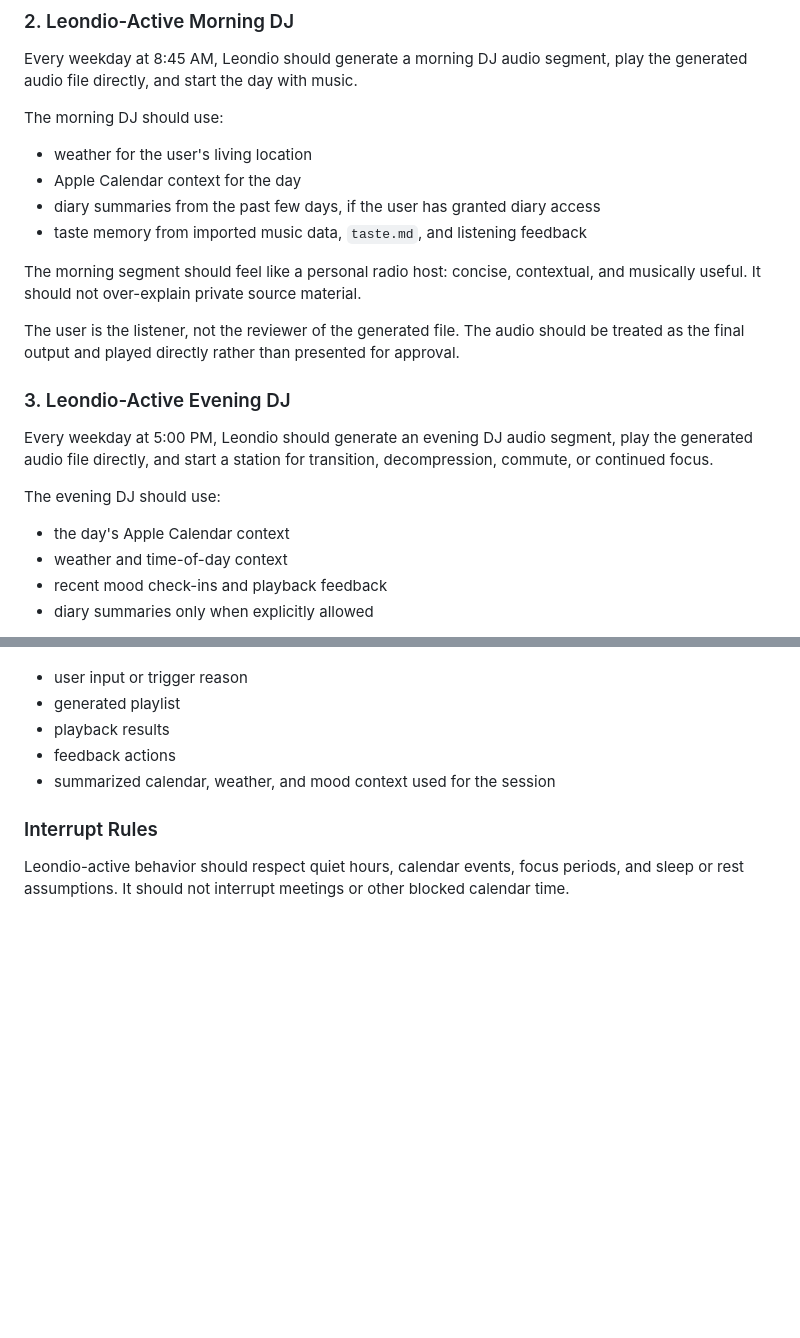
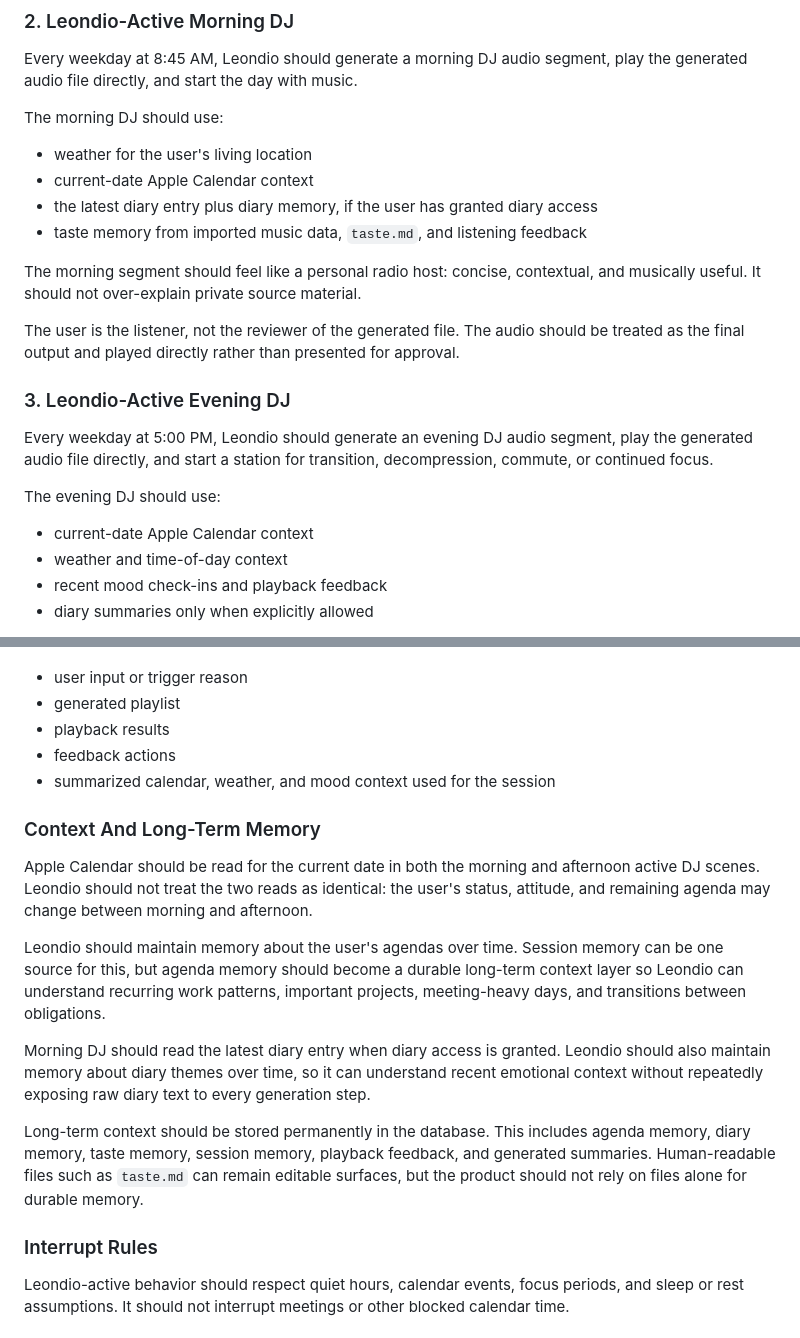
Before and after one commit to wyLeon/Pockedio, a Markdown page: docs/product-requirements.md, 2 parts joined by grey strips. Drawn GitHub-style; blank space fills up the shorter version.

Commit message:
Define context and long-term memory requirements

```diff
--- a/docs/product-requirements.md
+++ b/docs/product-requirements.md
@@ -17,8 +17,8 @@ Every weekday at 8:45 AM, Leondio should generate a morning DJ audio segment, pl
 The morning DJ should use:
 
 - weather for the user's living location
-- Apple Calendar context for the day
-- diary summaries from the past few days, if the user has granted diary access
+- current-date Apple Calendar context
+- the latest diary entry plus diary memory, if the user has granted diary access
 - taste memory from imported music data, `taste.md`, and listening feedback
 
 The morning segment should feel like a personal radio host: concise, contextual, and musically useful. It should not over-explain private source material.
@@ -31,7 +31,7 @@ Every weekday at 5:00 PM, Leondio should generate an evening DJ audio segment, p
 
 The evening DJ should use:
 
-- the day's Apple Calendar context
+- current-date Apple Calendar context
 - weather and time-of-day context
 - recent mood check-ins and playback feedback
 - diary summaries only when explicitly allowed
@@ -90,6 +90,16 @@ Leondio should save each station session with:
 - feedback actions
 - summarized calendar, weather, and mood context used for the session
 
+### Context And Long-Term Memory
+
+Apple Calendar should be read for the current date in both the morning and afternoon active DJ scenes. Leondio should not treat the two reads as identical: the user's status, attitude, and remaining agenda may change between morning and afternoon.
+
+Leondio should maintain memory about the user's agendas over time. Session memory can be one source for this, but agenda memory should become a durable long-term context layer so Leondio can understand recurring work patterns, important projects, meeting-heavy days, and transitions between obligations.
+
+Morning DJ should read the latest diary entry when diary access is granted. Leondio should also maintain memory about diary themes over time, so it can understand recent emotional context without repeatedly exposing raw diary text to every generation step.
+
+Long-term context should be stored permanently in the database. This includes agenda memory, diary memory, taste memory, session memory, playback feedback, and generated summaries. Human-readable files such as `taste.md` can remain editable surfaces, but the product should not rely on files alone for durable memory.
+
 ### Interrupt Rules
 
 Leondio-active behavior should respect quiet hours, calendar events, focus periods, and sleep or rest assumptions. It should not interrupt meetings or other blocked calendar time.
```
Also changed, not shown: docs/taste-intelligence.md (+2 -1 lines).
